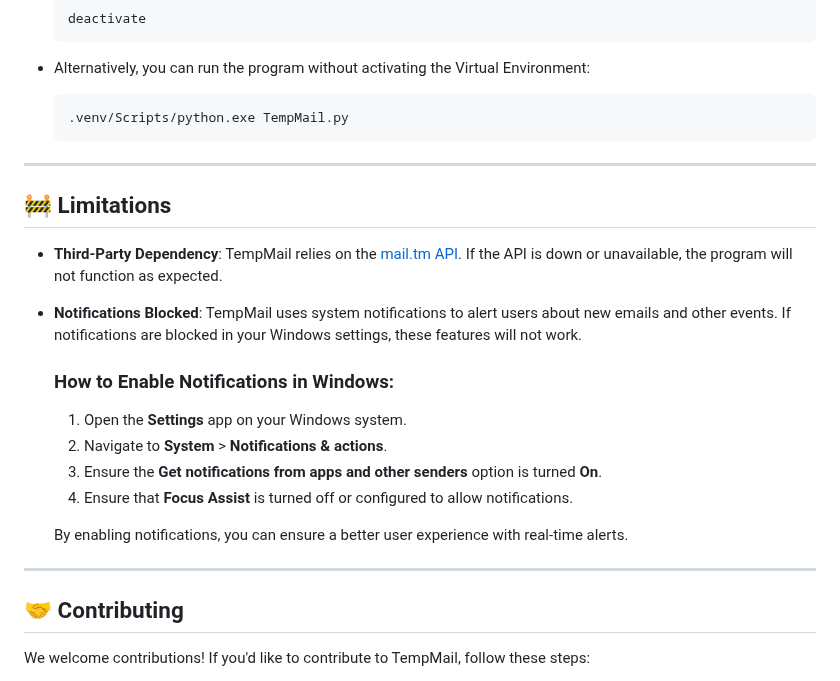
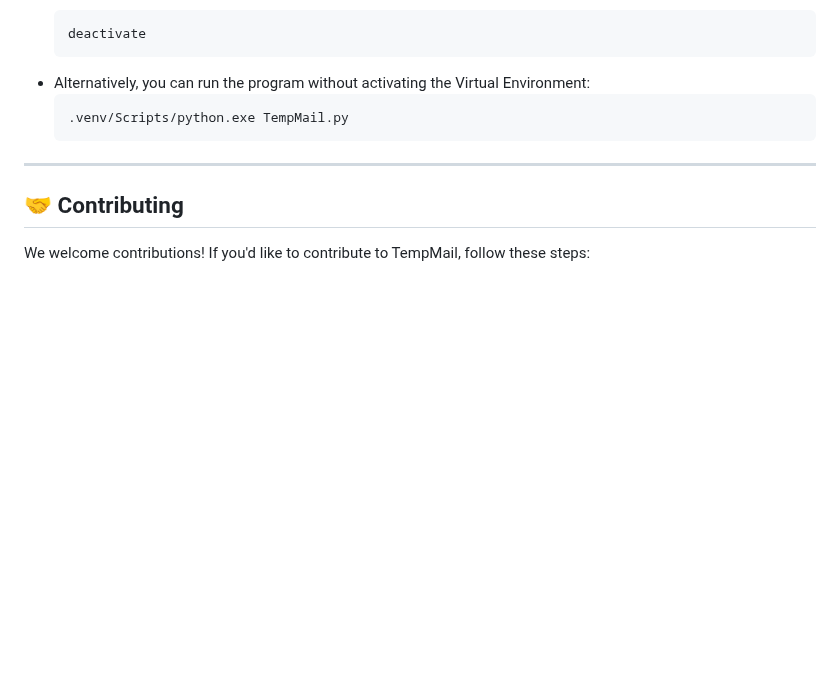
Before and after one commit to AliJ-Official/TempMail, a Markdown page: README.md, the part around one of its changes. Rendered like a GitHub page; blank space fills up the shorter version.

````diff
--- a/README.md
+++ b/README.md
@@ -101,20 +121,6 @@
    .venv/Scripts/python.exe TempMail.py
    ```
 
----
-
-## 🚧 Limitations
-
-- **Third-Party Dependency**: TempMail relies on the [mail.tm API](https://mail.tm). If the API is down or unavailable, the program will not function as expected.
-- **Notifications Blocked**: TempMail uses system notifications to alert users about new emails and other events. If notifications are blocked in your Windows settings, these features will not work.
-
-    ### How to Enable Notifications in Windows:
-   1. Open the **Settings** app on your Windows system.
-   2. Navigate to **System** > **Notifications & actions**.
-   3. Ensure the **Get notifications from apps and other senders** option is turned **On**.
-   4. Ensure that **Focus Assist** is turned off or configured to allow notifications.
-
-   By enabling notifications, you can ensure a better user experience with real-time alerts.
 ---
 
 ## 🤝 Contributing
````
Also changed, not shown: other parts of README.md (+31 -11 lines).
